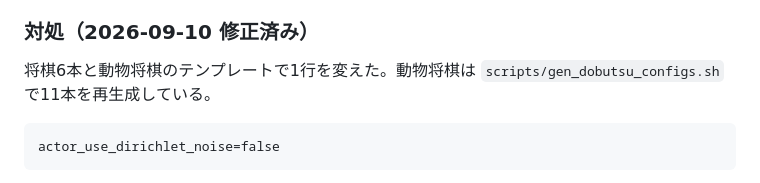
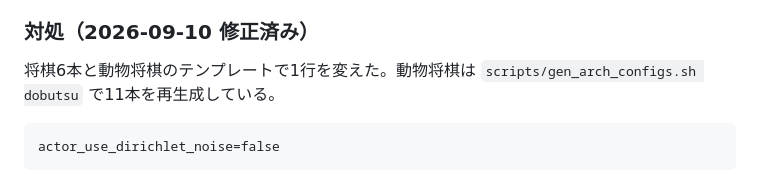
Before and after one commit to riririnn/restnet, a Markdown page: mdfolder/known_bugs.md, the part around the change. Drawn GitHub-style.

Commit message:
docs: point at the generator's new name
Co-Authored-By: Claude Opus 5 <noreply@anthropic.com>

````diff
--- a/mdfolder/known_bugs.md
+++ b/mdfolder/known_bugs.md
@@ -513,7 +513,7 @@ Gumbel AlphaZero になっておらず、壊れた方策ターゲットで学習
 ### 対処（2026-09-10 修正済み）
 
 将棋6本と動物将棋のテンプレートで1行を変えた。動物将棋は
-`scripts/gen_dobutsu_configs.sh` で11本を再生成している。
+`scripts/gen_arch_configs.sh dobutsu` で11本を再生成している。
 
 ```
 actor_use_dirichlet_noise=false
````
